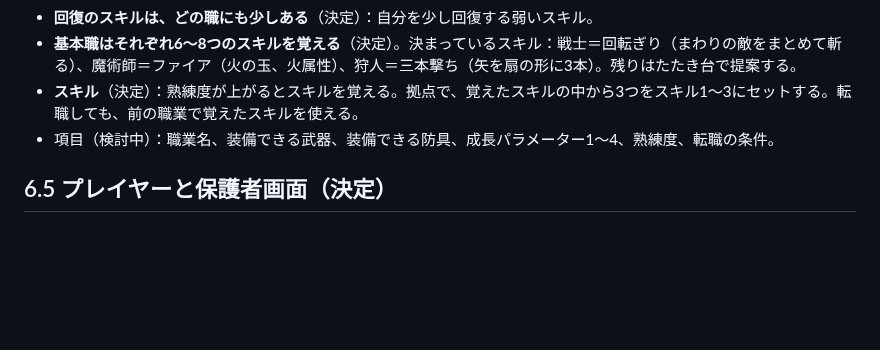
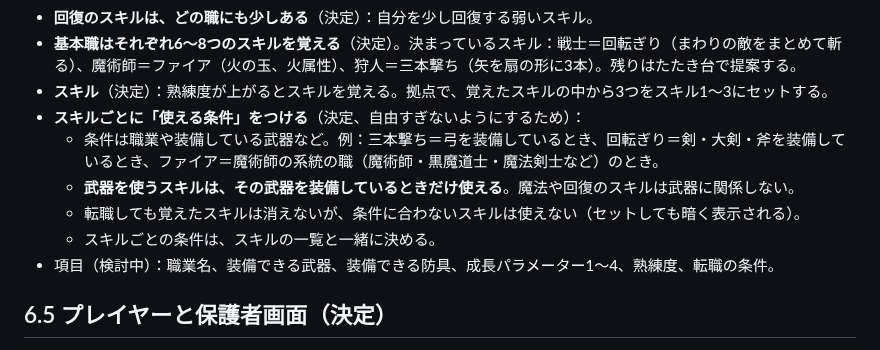
Before and after one commit to ozackdown0925-web/brain-dungeon, a Markdown page: docs/game-design.md, the part around the change. GitHub-like rendering; blank space fills up the shorter version.

Commit message:
スキルに使える条件（職業・武器など）をつける形に変更
Co-Authored-By: Claude Opus 5.5 <noreply@anthropic.com>

```diff
--- a/docs/game-design.md
+++ b/docs/game-design.md
@@ -204,7 +204,12 @@
 - **レベルはキャラごと**（決定）。レベルが上がるとき、今の職業によって筋力・体力・魔力・知力の伸び方が変わる（これが成長パラメーター1〜4）。転職してもレベルはそのまま。**伸びは自動**で、能力のポイントを自分で振ることはない（決定）。
 - **回復のスキルは、どの職にも少しある**（決定）：自分を少し回復する弱いスキル。
 - **基本職はそれぞれ6〜8つのスキルを覚える**（決定）。決まっているスキル：戦士＝回転ぎり（まわりの敵をまとめて斬る）、魔術師＝ファイア（火の玉、火属性）、狩人＝三本撃ち（矢を扇の形に3本）。残りはたたき台で提案する。
-- **スキル**（決定）：熟練度が上がるとスキルを覚える。拠点で、覚えたスキルの中から3つをスキル1〜3にセットする。転職しても、前の職業で覚えたスキルを使える。
+- **スキル**（決定）：熟練度が上がるとスキルを覚える。拠点で、覚えたスキルの中から3つをスキル1〜3にセットする。
+- **スキルごとに「使える条件」をつける**（決定、自由すぎないようにするため）：
+  - 条件は職業や装備している武器など。例：三本撃ち＝弓を装備しているとき、回転ぎり＝剣・大剣・斧を装備しているとき、ファイア＝魔術師の系統の職（魔術師・黒魔道士・魔法剣士など）のとき。
+  - **武器を使うスキルは、その武器を装備しているときだけ使える**。魔法や回復のスキルは武器に関係しない。
+  - 転職しても覚えたスキルは消えないが、条件に合わないスキルは使えない（セットしても暗く表示される）。
+  - スキルごとの条件は、スキルの一覧と一緒に決める。
 - 項目（検討中）：職業名、装備できる武器、装備できる防具、成長パラメーター1〜4、熟練度、転職の条件。
 
 ## 6.5 プレイヤーと保護者画面（決定）
```
